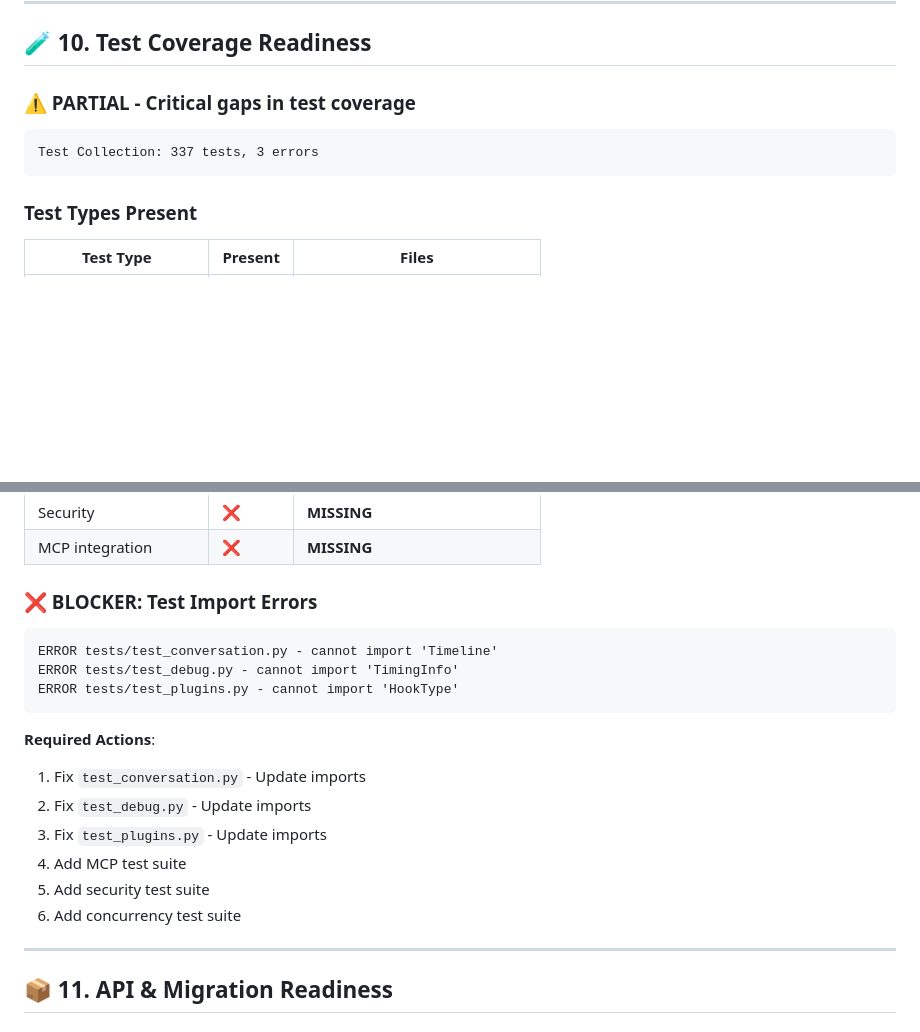
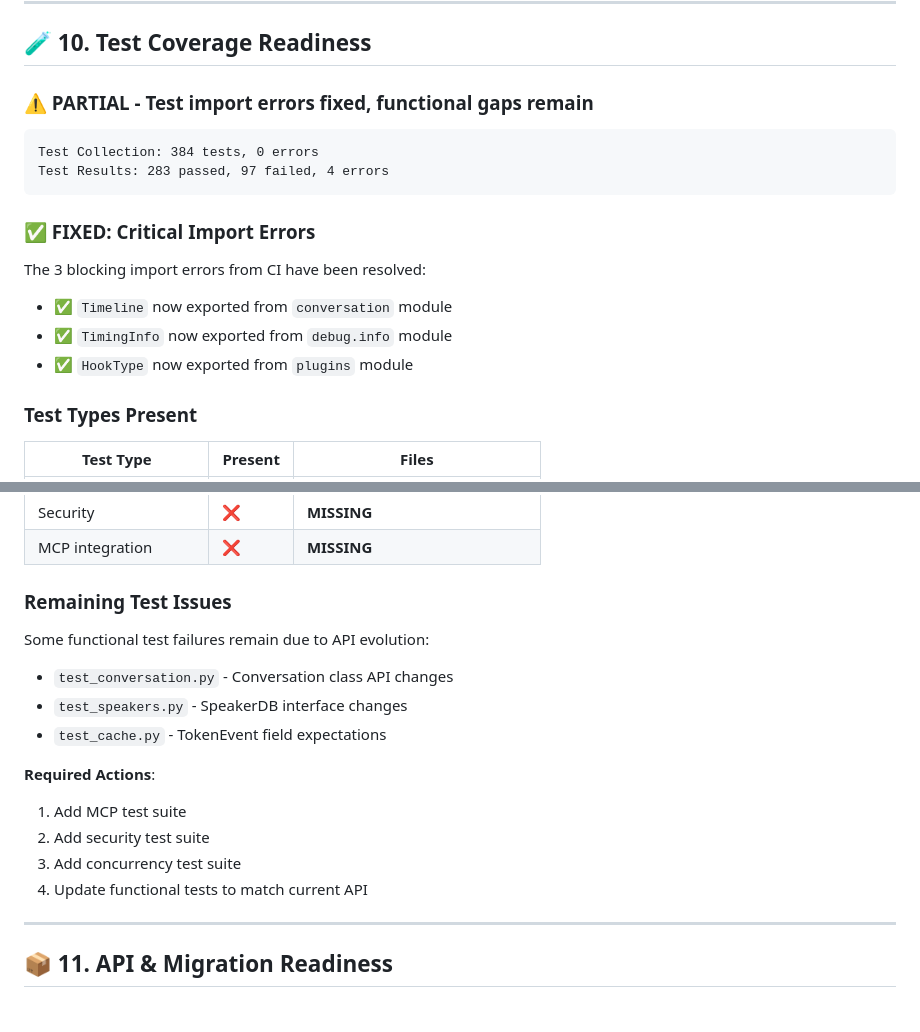
Before and after one commit to mcp-tool-shop-org/voice-soundboard, a Markdown page: docs/V3_READINESS_AUDIT.md, 2 parts joined by grey strips. Rendered like a GitHub page; blank space fills up the shorter version.

````diff
--- a/docs/V3_READINESS_AUDIT.md
+++ b/docs/V3_READINESS_AUDIT.md
@@ -281,11 +287,19 @@ Result: No matches found
 
 ## 🧪 10. Test Coverage Readiness
 
-### ⚠️ PARTIAL - Critical gaps in test coverage
+### ⚠️ PARTIAL - Test import errors fixed, functional gaps remain
 
 ```
-Test Collection: 337 tests, 3 errors
+Test Collection: 384 tests, 0 errors
+Test Results: 283 passed, 97 failed, 4 errors
 ```
+
+### ✅ FIXED: Critical Import Errors
+
+The 3 blocking import errors from CI have been resolved:
+- ✅ `Timeline` now exported from `conversation` module
+- ✅ `TimingInfo` now exported from `debug.info` module
+- ✅ `HookType` now exported from `plugins` module
 
 ### Test Types Present
 
@@ -298,21 +312,18 @@ Test Collection: 337 tests, 3 errors
 | Security | ❌ | **MISSING** |
 | MCP integration | ❌ | **MISSING** |
 
-### ❌ BLOCKER: Test Import Errors
+### Remaining Test Issues
 
-```
-ERROR tests/test_conversation.py - cannot import 'Timeline'
-ERROR tests/test_debug.py - cannot import 'TimingInfo'
-ERROR tests/test_plugins.py - cannot import 'HookType'
-```
+Some functional test failures remain due to API evolution:
+- `test_conversation.py` - Conversation class API changes
+- `test_speakers.py` - SpeakerDB interface changes
+- `test_cache.py` - TokenEvent field expectations
 
 **Required Actions**:
-1. Fix `test_conversation.py` - Update imports
-2. Fix `test_debug.py` - Update imports
-3. Fix `test_plugins.py` - Update imports
-4. Add MCP test suite
-5. Add security test suite
-6. Add concurrency test suite
+1. Add MCP test suite
+2. Add security test suite
+3. Add concurrency test suite
+4. Update functional tests to match current API
 
 ---
 
````
Also changed, not shown: other parts of docs/V3_READINESS_AUDIT.md (+37 -39 lines).
